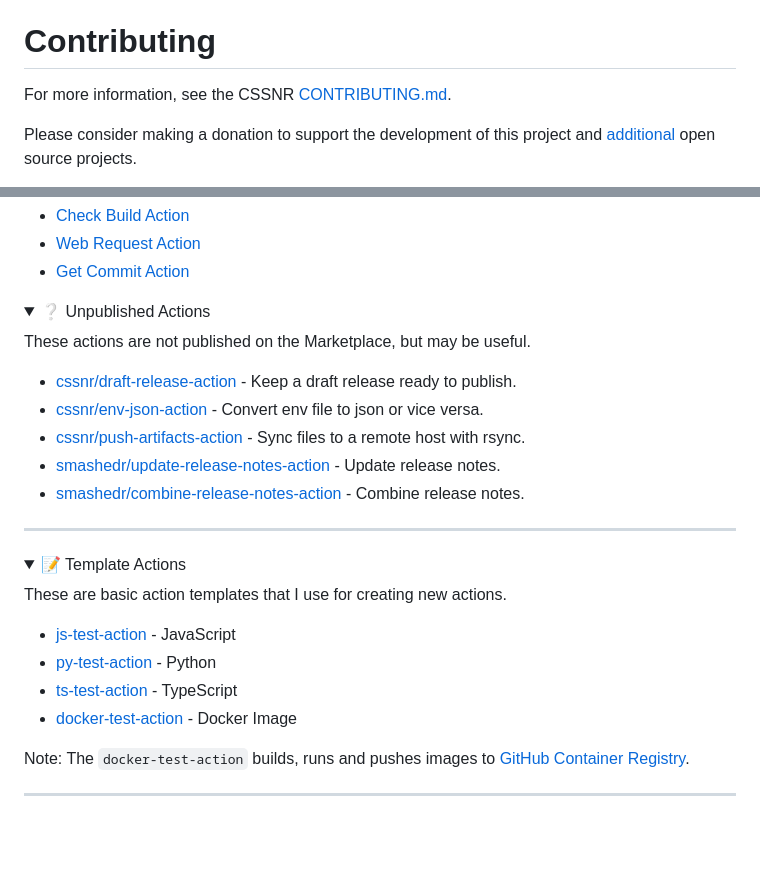
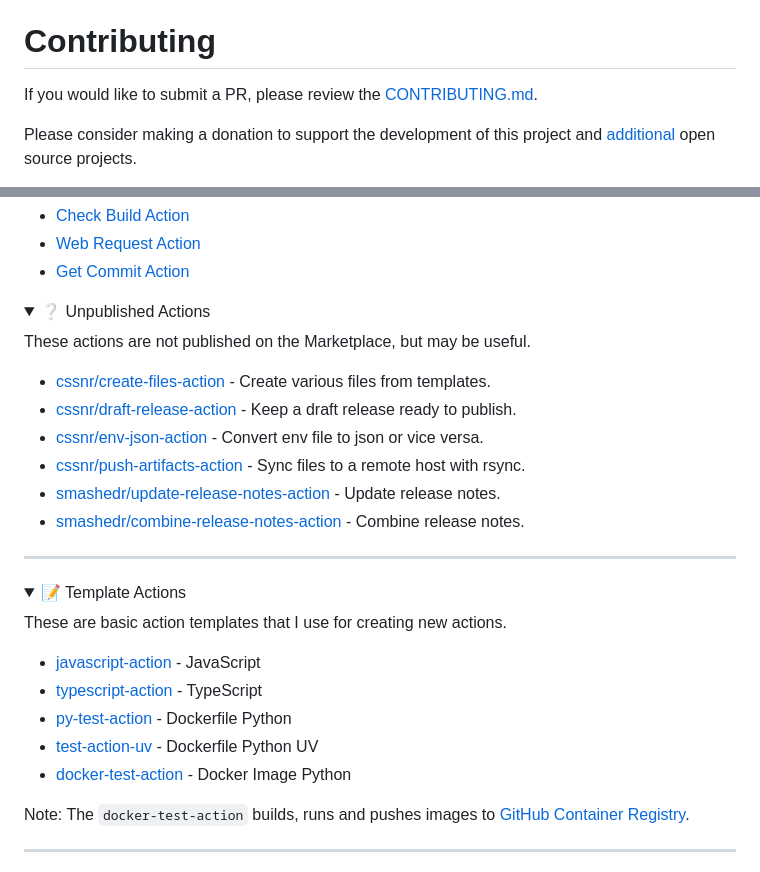
Before and after one commit to cssnr/create-files-action, a Markdown page: README.md, 2 parts joined by grey strips. Drawn GitHub-style; folded sections open; blank space fills up the shorter version.

```diff
--- a/README.md
+++ b/README.md
@@ -150,7 +150,7 @@ For more information, see the CSSNR [SUPPORT.md](https://github.com/cssnr/.githu
 
 # Contributing
 
-For more information, see the CSSNR [CONTRIBUTING.md](#contributing-ov-file).
+If you would like to submit a PR, please review the [CONTRIBUTING.md](#contributing-ov-file).
 
 Please consider making a donation to support the development of this project
 and [additional](https://cssnr.com/) open source projects.
@@ -184,6 +188,7 @@ Additionally, you can support other GitHub Actions I have published:
 
 These actions are not published on the Marketplace, but may be useful.
 
+- [cssnr/create-files-action](https://github.com/cssnr/create-files-action?tab=readme-ov-file#readme) - Create various files from templates.
 - [cssnr/draft-release-action](https://github.com/cssnr/draft-release-action?tab=readme-ov-file#readme) - Keep a draft release ready to publish.
 - [cssnr/env-json-action](https://github.com/cssnr/env-json-action?tab=readme-ov-file#readme) - Convert env file to json or vice versa.
 - [cssnr/push-artifacts-action](https://github.com/cssnr/push-artifacts-action?tab=readme-ov-file#readme) - Sync files to a remote host with rsync.
@@ -198,10 +203,11 @@ These actions are not published on the Marketplace, but may be useful.
 
 These are basic action templates that I use for creating new actions.
 
-- [js-test-action](https://github.com/smashedr/js-test-action?tab=readme-ov-file#readme) - JavaScript
-- [py-test-action](https://github.com/smashedr/py-test-action?tab=readme-ov-file#readme) - Python
-- [ts-test-action](https://github.com/smashedr/ts-test-action?tab=readme-ov-file#readme) - TypeScript
-- [docker-test-action](https://github.com/smashedr/docker-test-action?tab=readme-ov-file#readme) - Docker Image
+- [javascript-action](https://github.com/smashedr/javascript-action?tab=readme-ov-file#readme) - JavaScript
+- [typescript-action](https://github.com/smashedr/typescript-action?tab=readme-ov-file#readme) - TypeScript
+- [py-test-action](https://github.com/smashedr/py-test-action?tab=readme-ov-file#readme) - Dockerfile Python
+- [test-action-uv](https://github.com/smashedr/test-action-uv?tab=readme-ov-file#readme) - Dockerfile Python UV
+- [docker-test-action](https://github.com/smashedr/docker-test-action?tab=readme-ov-file#readme) - Docker Image Python
 
 Note: The `docker-test-action` builds, runs and pushes images to [GitHub Container Registry](https://docs.github.com/en/packages/working-with-a-github-packages-registry/working-with-the-container-registry).
 
```
Also changed, not shown: other parts of README.md (+5 -1 lines).
